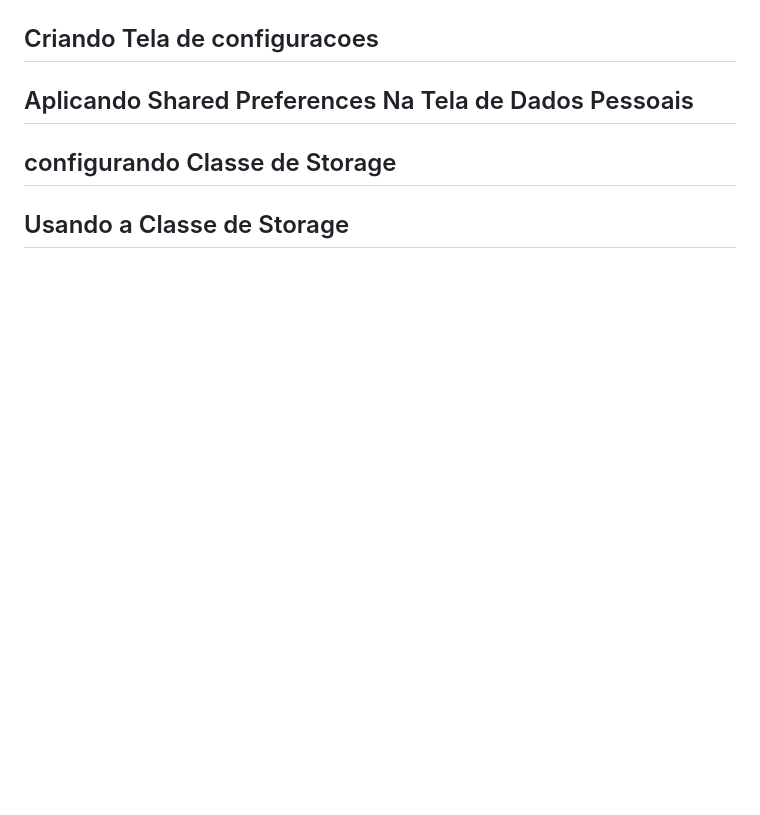
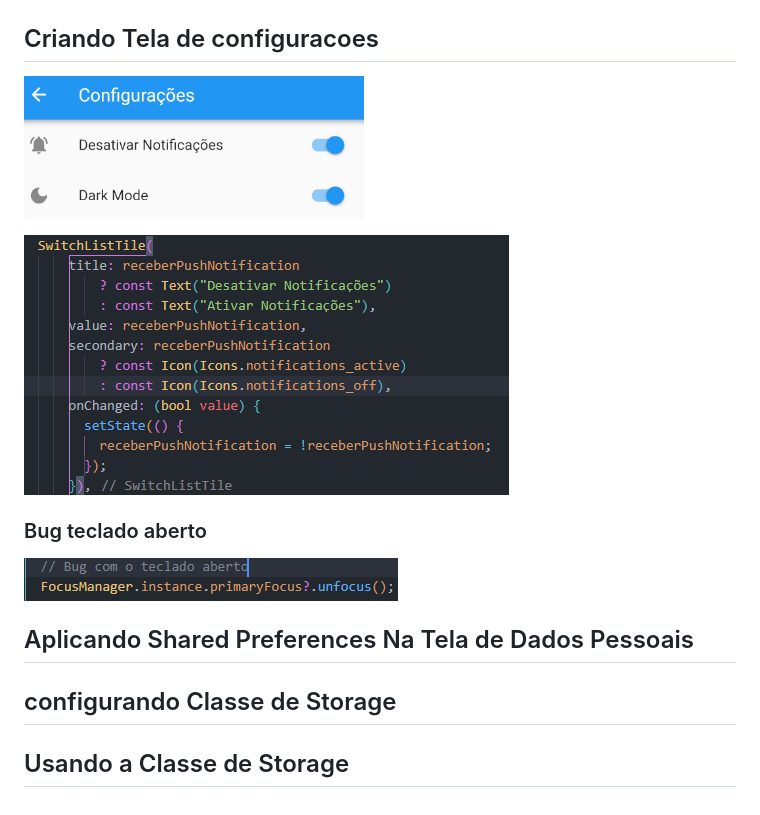
Before and after one commit to ederusena/FlutterSharedPreferences, a Markdown page: README.md, the part around the change. Rendered like a GitHub page; pictures changed too: image-7.png (added), image-8.png (added), image-9.png (added); blank space fills up the shorter version.

```diff
--- a/README.md
+++ b/README.md
@@ -16,6 +16,13 @@
 ![Alt text](image-6.png)
 
 ## Criando Tela de configuracoes
+![Alt text](image-7.png)
+
+![Alt text](image-8.png)
+
+### Bug teclado aberto
+![Alt text](image-9.png)
+
 
 ## Aplicando Shared Preferences Na Tela de Dados Pessoais
 
```
Also changed, not shown: 8 other files.
